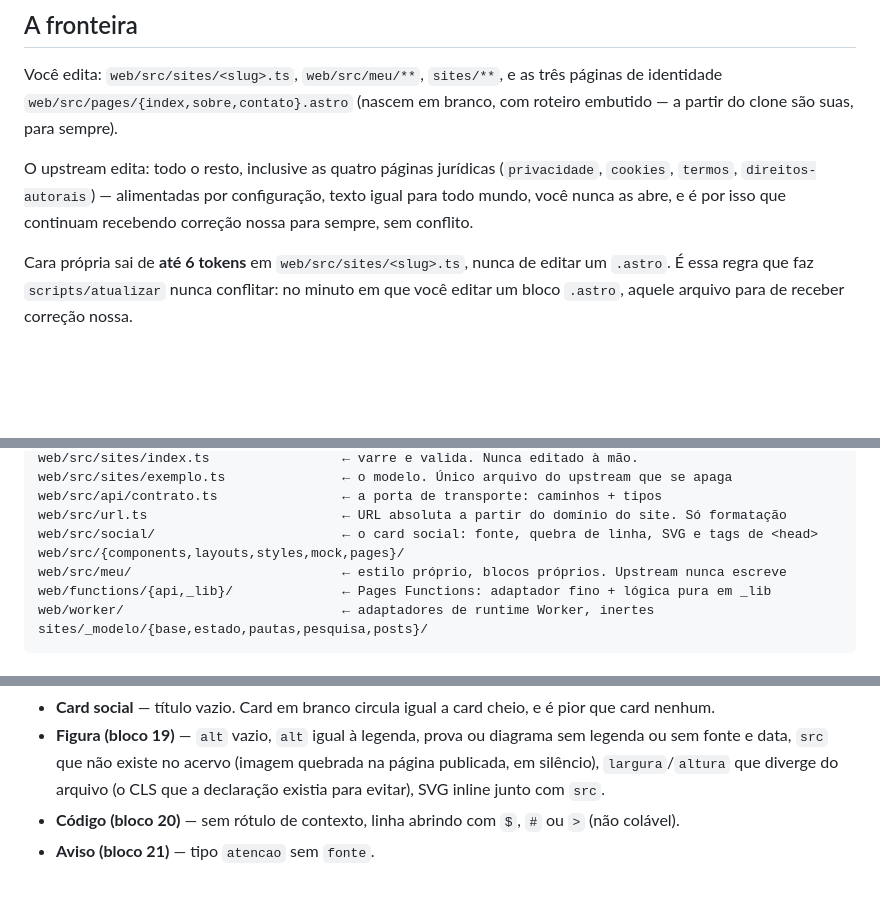
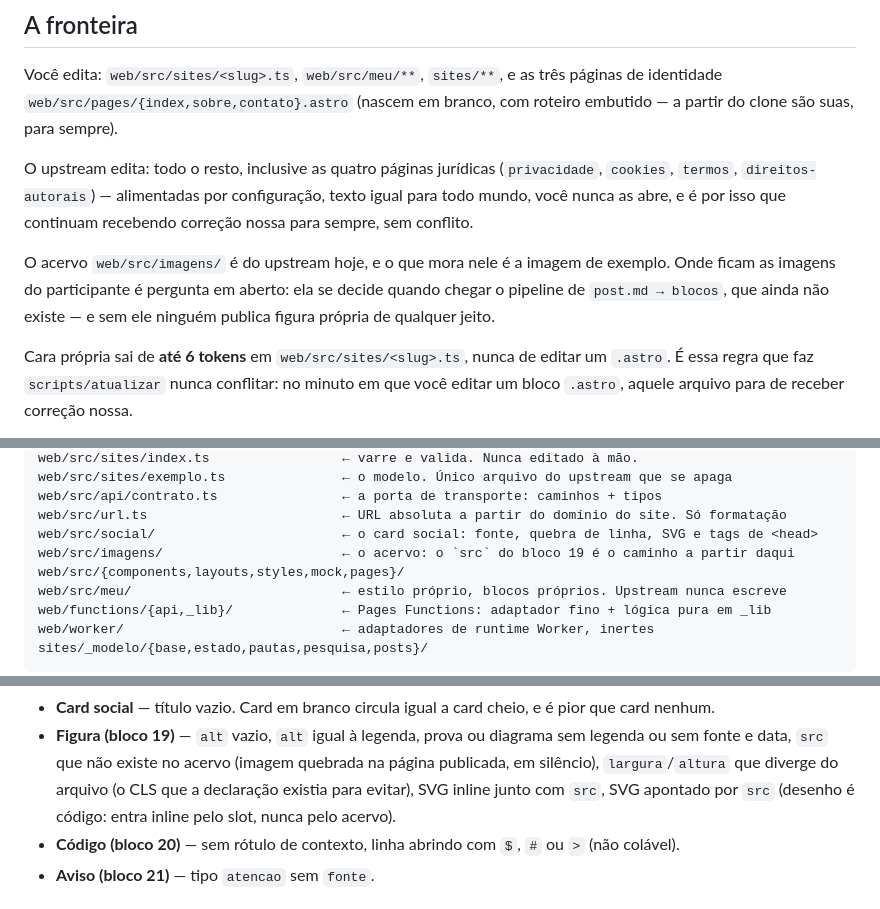
Before and after one commit to ffmenezes/chassi, a Markdown page: AGENTS.md, 3 parts joined by grey strips. GitHub-like rendering; blank space fills up the shorter version.

Commit message:
docs(imagens): o acervo entra no mapa, e a dona dele fica escrita
O ramo passou a quebrar a build por "src que não existe no acervo" sem que a
palavra acervo aparecesse em outro lugar do contrato: `web/src/imagens/` não
estava no mapa da Estrutura, nem na fronteira, nem na tabela do README. Regra
sobre um lugar que o documento não admite existir é regra que ninguém acha.

A posse vai dita como ela é, sem inventar fronteira: o acervo é do upstream
hoje e guarda a imagem de exemplo. Onde ficam as imagens do participante se
decide quando chegar o pipeline de post.md → blocos, que ainda não existe —
e é por isso que `scripts/atualizar` fica como está.

A lista de travas também ganha o SVG apontado por `src`, que já quebrava.

Co-Authored-By: Claude Opus 5 (1M context) <noreply@anthropic.com>
Claude-Session: https://claude.ai/code/session_01DdZpFnJrrCYhY9SJGij2oc

```diff
--- a/AGENTS.md
+++ b/AGENTS.md
@@ -14,6 +14,11 @@ O upstream edita: todo o resto, inclusive as quatro páginas jurídicas
 (`privacidade`, `cookies`, `termos`, `direitos-autorais`) — alimentadas por
 configuração, texto igual para todo mundo, você nunca as abre, e é por isso
 que continuam recebendo correção nossa para sempre, sem conflito.
+
+O acervo `web/src/imagens/` é do upstream hoje, e o que mora nele é a imagem de
+exemplo. Onde ficam as imagens do participante é pergunta em aberto: ela se
+decide quando chegar o pipeline de `post.md → blocos`, que ainda não existe —
+e sem ele ninguém publica figura própria de qualquer jeito.
 
 Cara própria sai de **até 6 tokens** em `web/src/sites/<slug>.ts`, nunca de
 editar um `.astro`. É essa regra que faz `scripts/atualizar` nunca conflitar:
@@ -41,6 +46,7 @@ web/src/sites/exemplo.ts               ← o modelo. Único arquivo do upstream
 web/src/api/contrato.ts                ← a porta de transporte: caminhos + tipos
 web/src/url.ts                         ← URL absoluta a partir do domínio do site. Só formatação
 web/src/social/                        ← o card social: fonte, quebra de linha, SVG e tags de <head>
+web/src/imagens/                       ← o acervo: o `src` do bloco 19 é o caminho a partir daqui
 web/src/{components,layouts,styles,mock,pages}/
 web/src/meu/                           ← estilo próprio, blocos próprios. Upstream nunca escreve
 web/functions/{api,_lib}/              ← Pages Functions: adaptador fino + lógica pura em _lib
@@ -86,7 +92,8 @@ componente conhece cor, fonte ou medida literal.
   diagrama sem legenda ou sem fonte e data, `src` que não existe no acervo
   (imagem quebrada na página publicada, em silêncio), `largura`/`altura`
   que diverge do arquivo (o CLS que a declaração existia para evitar), SVG
-  inline junto com `src`.
+  inline junto com `src`, SVG apontado por `src` (desenho é código: entra
+  inline pelo slot, nunca pelo acervo).
 - **Código (bloco 20)** — sem rótulo de contexto, linha abrindo com `$`, `#`
   ou `>` (não colável).
 - **Aviso (bloco 21)** — tipo `atencao` sem `fonte`.
```
Also changed, not shown: README.md (+1 -1 lines).
